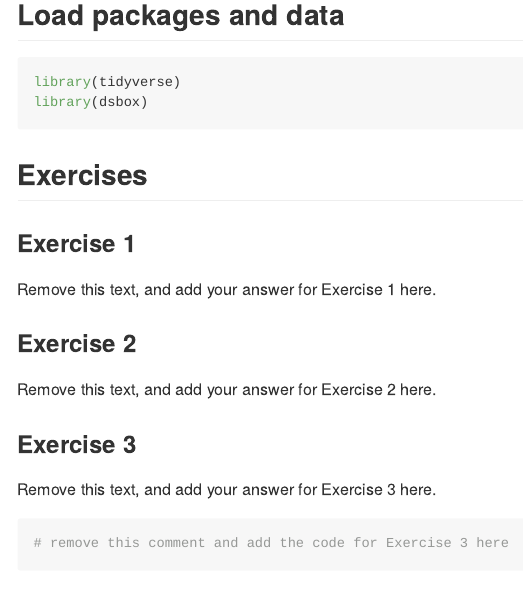
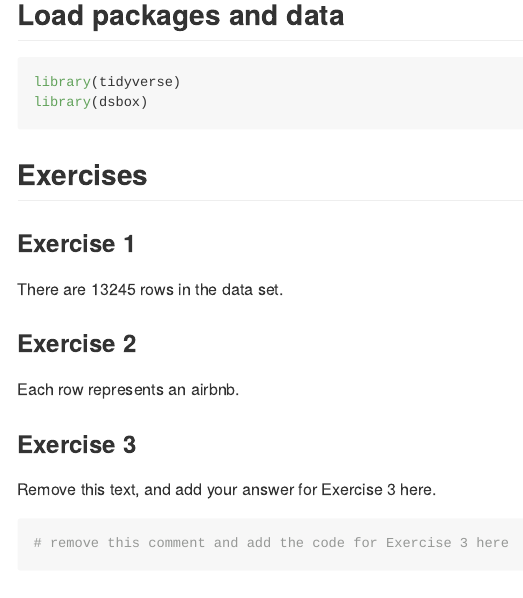
Before and after one commit to sararbond/hw-02, an R Markdown document (hw-02.Rmd): the page in a window 1100 px wide, from 160 px down. The pictures show the output file hw-02.md that the author committed with the source, drawn offline in the style of GitHub.

Commit message:
Completed Exercise 2.

```diff
--- a/hw-02.Rmd
+++ b/hw-02.Rmd
@@ -16,11 +16,11 @@ library(dsbox)
 
 ### Exercise 1
 
-Remove this text, and add your answer for Exercise 1 here.
+There are `r nrow(edibnb)` rows in the data set.
 
 ### Exercise 2
 
-Remove this text, and add your answer for Exercise 2 here.
+Each row represents an airbnb.
 
 ### Exercise 3
 
```
Also changed, not shown: hw-02.md.
